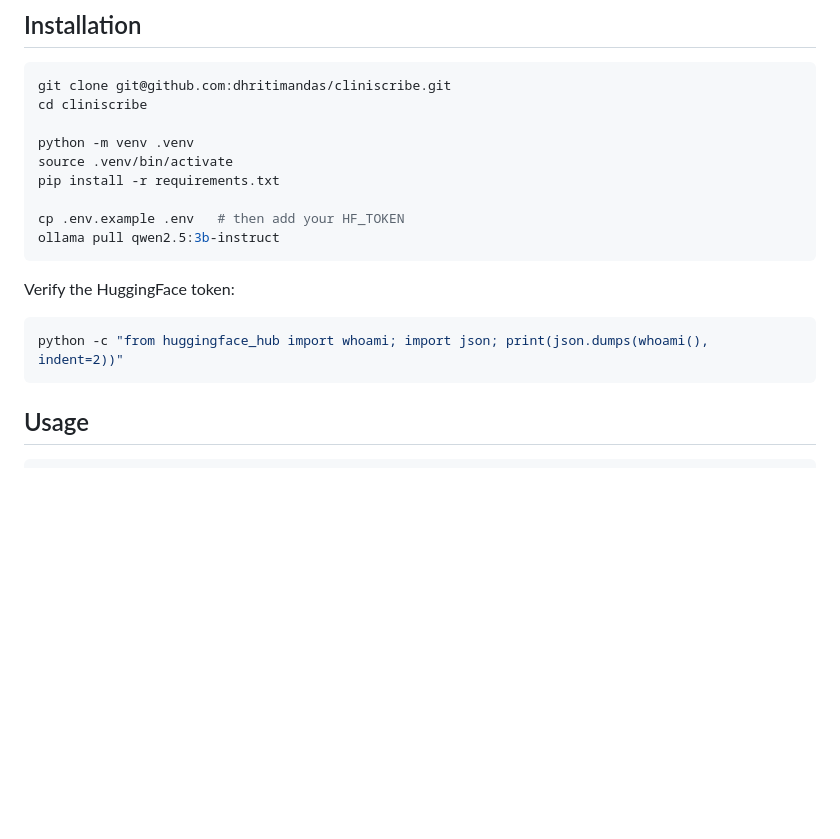
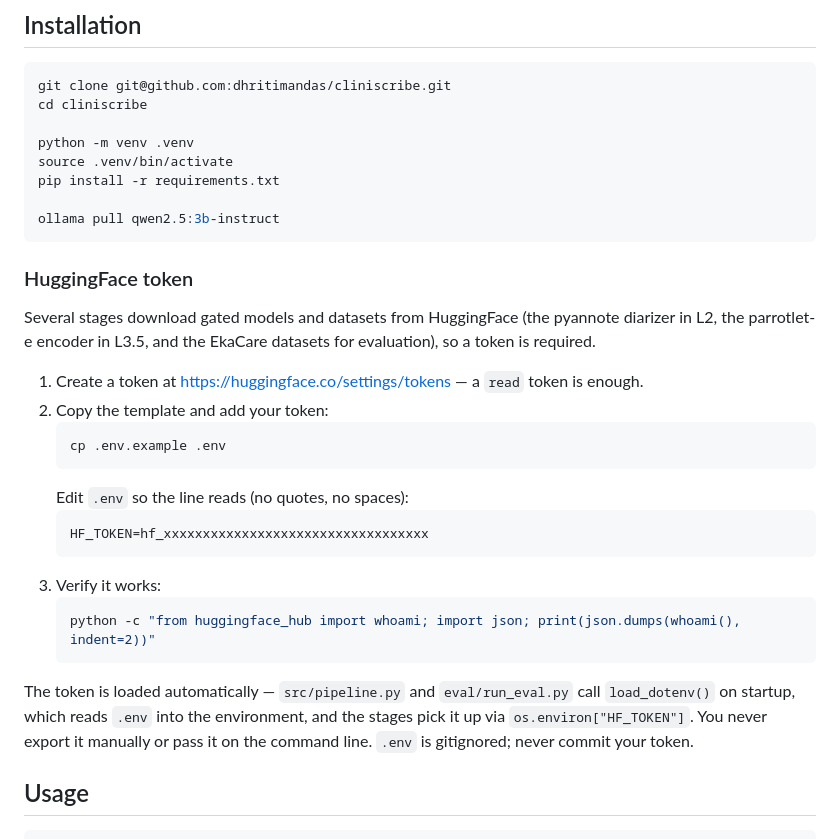
Before and after one commit to dhritimandas/cliniscribe, a Markdown page: README.md, the part around the change. Drawn GitHub-style; blank space fills up the shorter version.

Commit message:
docs: add HuggingFace token setup and explain internal loading in README
Add a dedicated "HuggingFace token" subsection: how to create a read token, copy
.env.example to .env and set HF_TOKEN, and verify it. Document that pipeline.py and
run_eval.py call load_dotenv() so stages read the token via os.environ["HF_TOKEN"]
automatically — no manual export. Note that .env is gitignored.

Co-Authored-By: Claude Opus 4.8 (1M context) <noreply@anthropic.com>

````diff
--- a/README.md
+++ b/README.md
@@ -50,15 +50,33 @@ python -m venv .venv
 source .venv/bin/activate
 pip install -r requirements.txt
 
-cp .env.example .env   # then add your HF_TOKEN
 ollama pull qwen2.5:3b-instruct
 ```
 
-Verify the HuggingFace token:
+### HuggingFace token
 
-```bash
-python -c "from huggingface_hub import whoami; import json; print(json.dumps(whoami(), indent=2))"
-```
+Several stages download gated models and datasets from HuggingFace (the pyannote
+diarizer in L2, the parrotlet-e encoder in L3.5, and the EkaCare datasets for
+evaluation), so a token is required.
+
+1. Create a token at <https://huggingface.co/settings/tokens> — a `read` token is enough.
+2. Copy the template and add your token:
+   ```bash
+   cp .env.example .env
+   ```
+   Edit `.env` so the line reads (no quotes, no spaces):
+   ```
+   HF_TOKEN=hf_xxxxxxxxxxxxxxxxxxxxxxxxxxxxxxxxxx
+   ```
+3. Verify it works:
+   ```bash
+   python -c "from huggingface_hub import whoami; import json; print(json.dumps(whoami(), indent=2))"
+   ```
+
+The token is loaded automatically — `src/pipeline.py` and `eval/run_eval.py` call
+`load_dotenv()` on startup, which reads `.env` into the environment, and the stages pick
+it up via `os.environ["HF_TOKEN"]`. You never export it manually or pass it on the command
+line. `.env` is gitignored; never commit your token.
 
 ## Usage
 
````
